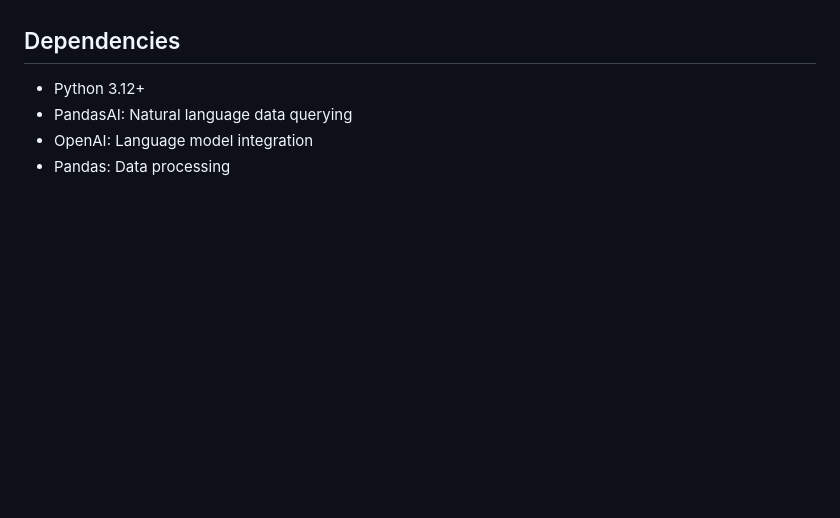
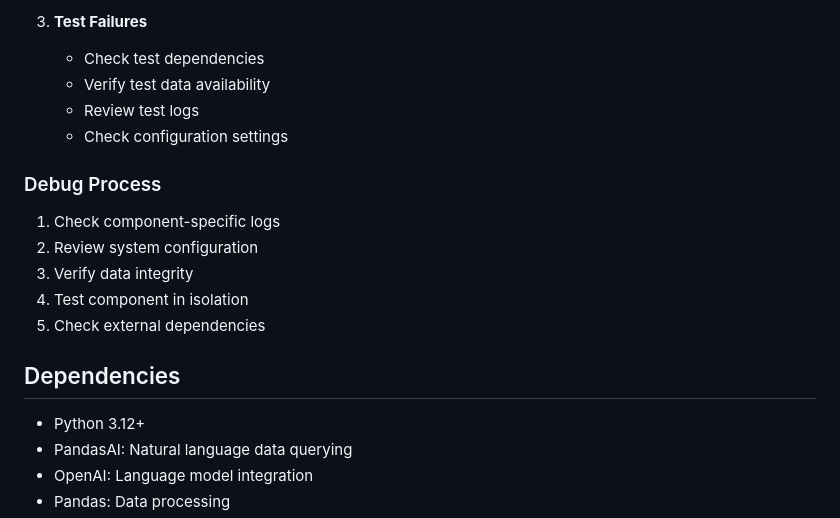
Before and after one commit to christopheryeo/GBL, a Markdown page: README.md, the part around the change printed below. Rendered like a GitHub page; blank space fills up the shorter version.

```diff
--- a/README.md
+++ b/README.md
@@ -146,3 +270,16 @@ Define the structure and validation rules for different Excel formats:
+3. **Test Failures**
+   - Check test dependencies
+   - Verify test data availability
+   - Review test logs
+   - Check configuration settings
+
+### Debug Process
+1. Check component-specific logs
+2. Review system configuration
+3. Verify data integrity
+4. Test component in isolation
+5. Check external dependencies
+
 ## Dependencies
 - Python 3.12+
 - PandasAI: Natural language data querying
```
Also changed, not shown: other parts of README.md (+124 -0 lines).
